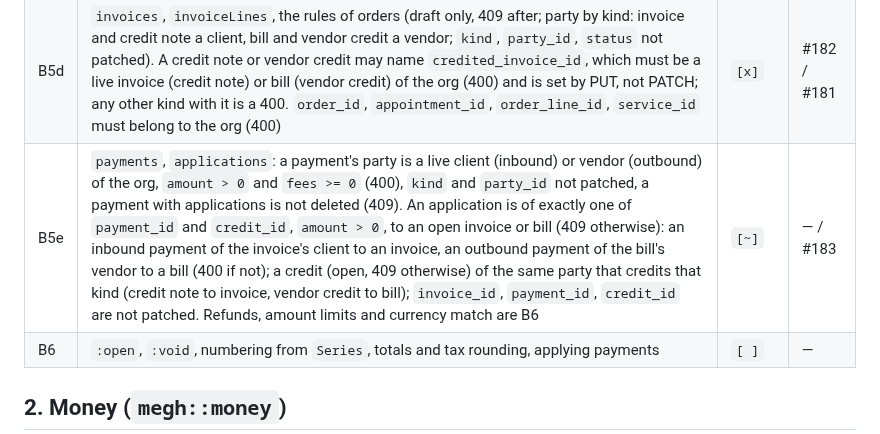
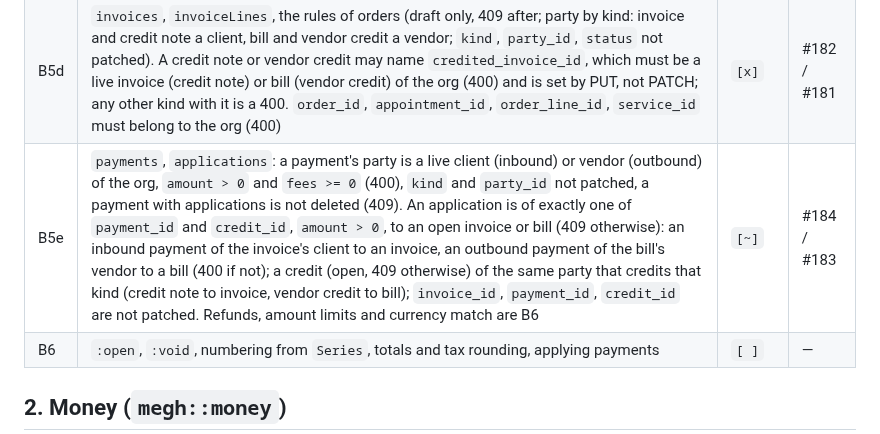
Before and after one commit to azuiktech/megh-rs, a Markdown page: docs/TPD-billing.md, the part around the change. Drawn GitHub-style.

```diff
--- a/docs/TPD-billing.md
+++ b/docs/TPD-billing.md
@@ -16,7 +16,7 @@
 | B5b | CRUD routes (like Client, `/orgs/{org_id}/…`, lowerCamelCase) for `taxes`, `paymentTerms`, `series`, `vendors`, one file each in `src/billing/routes`; `megh::billing::{router, openapi}`; `examples/booking.rs` mounts booking and billing; `Series.next >= 1` and `padding >= 0` are checked on input (400) | `[x]` | #178 / #177 |
 | B5c | `orders`, `orderLines` (`src/billing/routes`, helpers `billing::party` and `billing::draft`): an order is created only as a `draft` (400 otherwise); PUT, PATCH and DELETE only while draft (409); its lines are locked with it; `party_id` must be a live client (sales order) or vendor (purchase order) of the org (400) on create and PUT; PATCH may not set `kind`, `party_id` or `status` (400); a line's `order_id` and `service_id` must belong to the org (400), `order_id` is not patched, a line names a product or a service, not both (400); static SQL per `Document` | `[x]` | #180 / #179 |
 | B5d | `invoices`, `invoiceLines`, the rules of orders (draft only, 409 after; party by kind: invoice and credit note a client, bill and vendor credit a vendor; `kind`, `party_id`, `status` not patched). A credit note or vendor credit may name `credited_invoice_id`, which must be a live invoice (credit note) or bill (vendor credit) of the org (400) and is set by PUT, not PATCH; any other kind with it is a 400. `order_id`, `appointment_id`, `order_line_id`, `service_id` must belong to the org (400) | `[x]` | #182 / #181 |
-| B5e | `payments`, `applications`: a payment's party is a live client (inbound) or vendor (outbound) of the org, `amount > 0` and `fees >= 0` (400), `kind` and `party_id` not patched, a payment with applications is not deleted (409). An application is of exactly one of `payment_id` and `credit_id`, `amount > 0`, to an open invoice or bill (409 otherwise): an inbound payment of the invoice's client to an invoice, an outbound payment of the bill's vendor to a bill (400 if not); a credit (open, 409 otherwise) of the same party that credits that kind (credit note to invoice, vendor credit to bill); `invoice_id`, `payment_id`, `credit_id` are not patched. Refunds, amount limits and currency match are B6 | `[~]` | — / #183 |
+| B5e | `payments`, `applications`: a payment's party is a live client (inbound) or vendor (outbound) of the org, `amount > 0` and `fees >= 0` (400), `kind` and `party_id` not patched, a payment with applications is not deleted (409). An application is of exactly one of `payment_id` and `credit_id`, `amount > 0`, to an open invoice or bill (409 otherwise): an inbound payment of the invoice's client to an invoice, an outbound payment of the bill's vendor to a bill (400 if not); a credit (open, 409 otherwise) of the same party that credits that kind (credit note to invoice, vendor credit to bill); `invoice_id`, `payment_id`, `credit_id` are not patched. Refunds, amount limits and currency match are B6 | `[~]` | #184 / #183 |
 | B6 | `:open`, `:void`, numbering from `Series`, totals and tax rounding, applying payments | `[ ]` | — |
 
 ## 2. Money (`megh::money`)
```
Also changed, not shown: CHANGELOG.md (+1 -0 lines).
